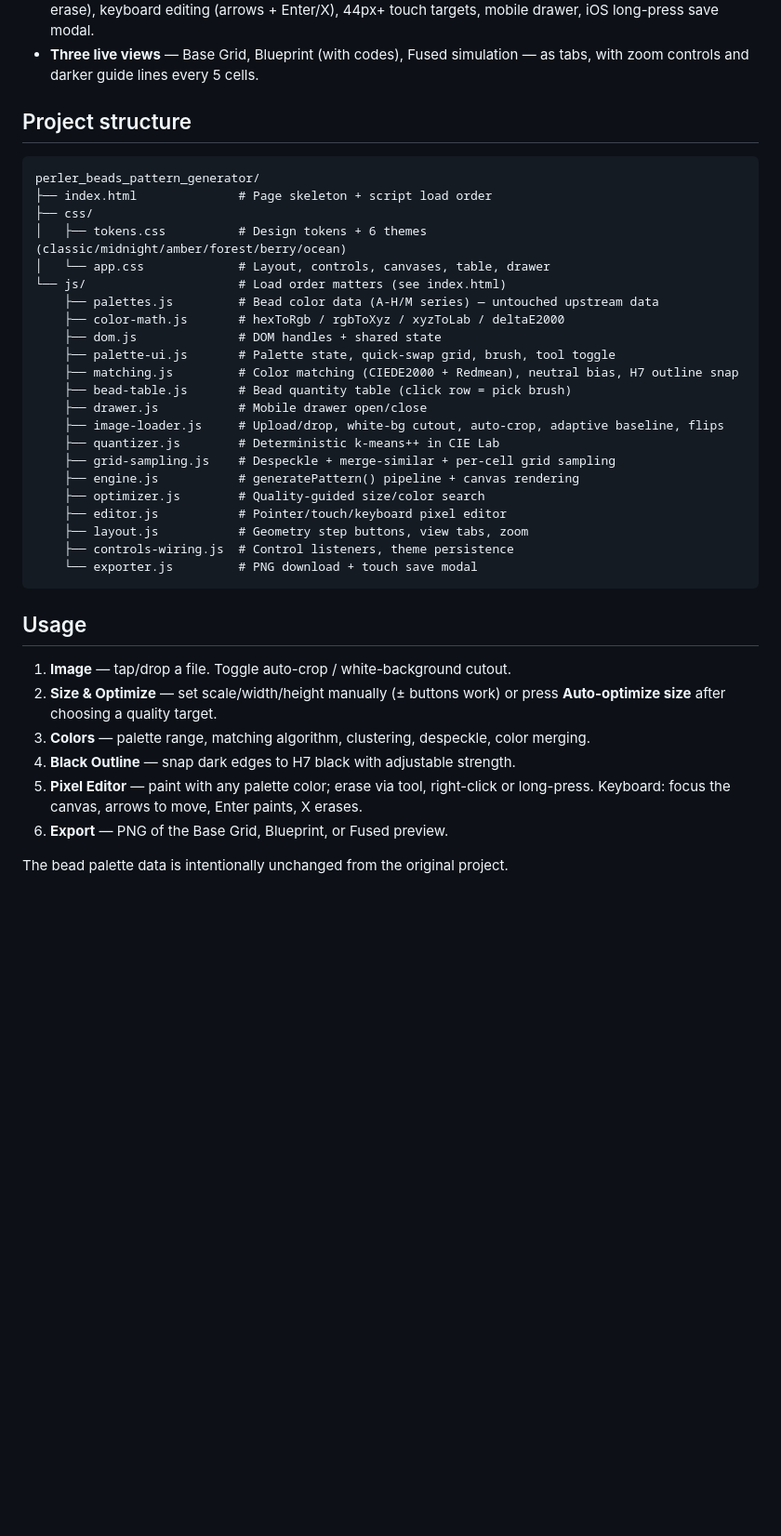
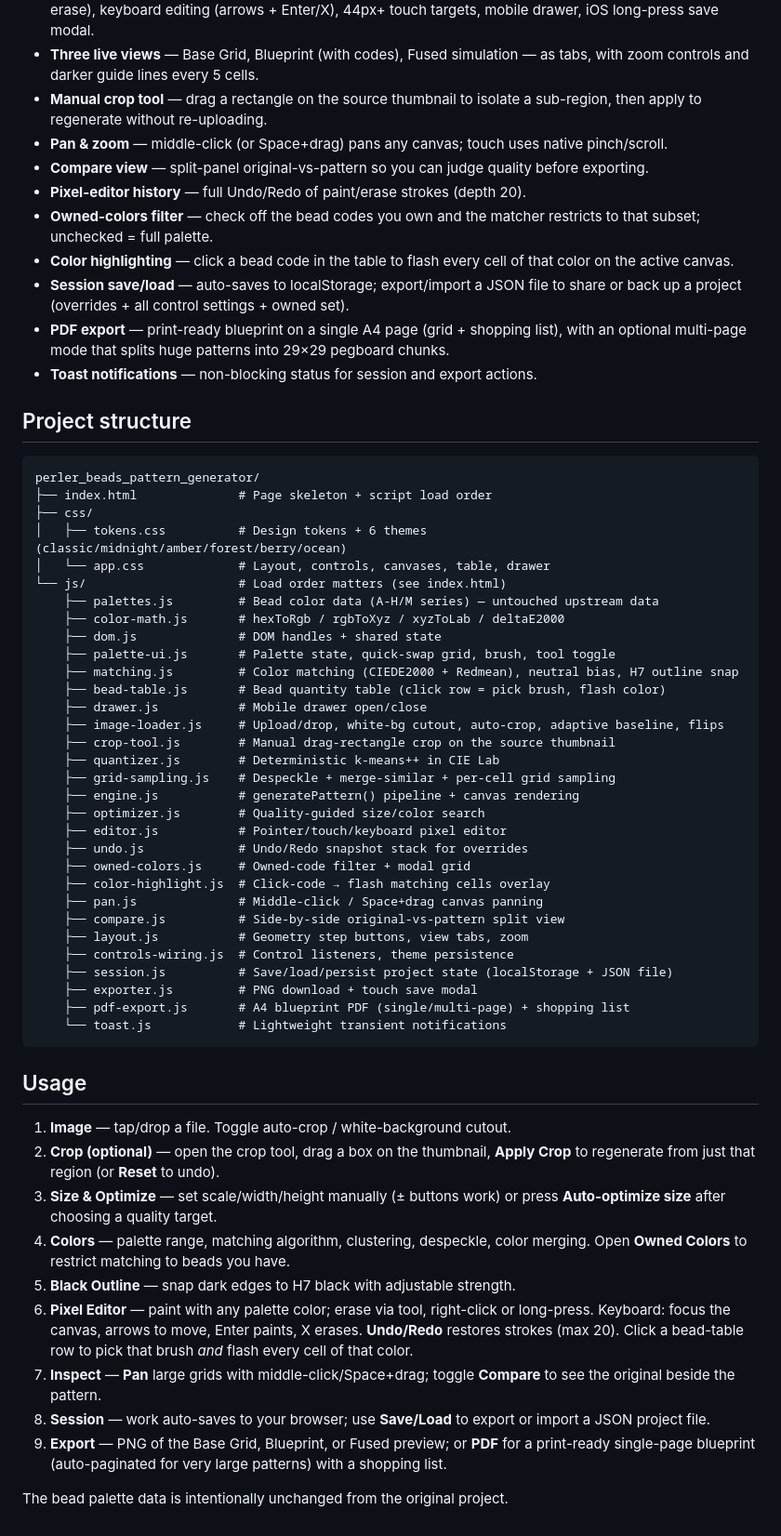
Before and after one commit to aarontanx/perler_beads_pattern_generator, a Markdown page: README.md, the part around the change. Shown at 93% size. Rendered like a GitHub page; blank space fills up the shorter version.

Commit message:
Docs: document 9 new modules (PDF export, crop, undo, session, pan, compare, owned-colors, color-highlight, toast) + workflow updates

````diff
--- a/README.md
+++ b/README.md
@@ -27,6 +27,23 @@ in any browser, including from `file://`.
   44px+ touch targets, mobile drawer, iOS long-press save modal.
 - **Three live views** — Base Grid, Blueprint (with codes), Fused simulation —
   as tabs, with zoom controls and darker guide lines every 5 cells.
+- **Manual crop tool** — drag a rectangle on the source thumbnail to isolate a
+  sub-region, then apply to regenerate without re-uploading.
+- **Pan & zoom** — middle-click (or Space+drag) pans any canvas; touch uses
+  native pinch/scroll.
+- **Compare view** — split-panel original-vs-pattern so you can judge quality
+  before exporting.
+- **Pixel-editor history** — full Undo/Redo of paint/erase strokes (depth 20).
+- **Owned-colors filter** — check off the bead codes you own and the matcher
+  restricts to that subset; unchecked = full palette.
+- **Color highlighting** — click a bead code in the table to flash every cell
+  of that color on the active canvas.
+- **Session save/load** — auto-saves to localStorage; export/import a JSON file
+  to share or back up a project (overrides + all control settings + owned set).
+- **PDF export** — print-ready blueprint on a single A4 page (grid + shopping
+  list), with an optional multi-page mode that splits huge patterns into
+  29×29 pegboard chunks.
+- **Toast notifications** — non-blocking status for session and export actions.
 
 ## Project structure
 
@@ -42,30 +59,48 @@ perler_beads_pattern_generator/
     ├── dom.js              # DOM handles + shared state
     ├── palette-ui.js       # Palette state, quick-swap grid, brush, tool toggle
     ├── matching.js         # Color matching (CIEDE2000 + Redmean), neutral bias, H7 outline snap
-    ├── bead-table.js       # Bead quantity table (click row = pick brush)
+    ├── bead-table.js       # Bead quantity table (click row = pick brush, flash color)
     ├── drawer.js           # Mobile drawer open/close
     ├── image-loader.js     # Upload/drop, white-bg cutout, auto-crop, adaptive baseline, flips
+    ├── crop-tool.js        # Manual drag-rectangle crop on the source thumbnail
     ├── quantizer.js        # Deterministic k-means++ in CIE Lab
     ├── grid-sampling.js    # Despeckle + merge-similar + per-cell grid sampling
     ├── engine.js           # generatePattern() pipeline + canvas rendering
     ├── optimizer.js        # Quality-guided size/color search
     ├── editor.js           # Pointer/touch/keyboard pixel editor
+    ├── undo.js             # Undo/Redo snapshot stack for overrides
+    ├── owned-colors.js     # Owned-code filter + modal grid
+    ├── color-highlight.js  # Click-code → flash matching cells overlay
+    ├── pan.js              # Middle-click / Space+drag canvas panning
+    ├── compare.js          # Side-by-side original-vs-pattern split view
     ├── layout.js           # Geometry step buttons, view tabs, zoom
     ├── controls-wiring.js  # Control listeners, theme persistence
-    └── exporter.js         # PNG download + touch save modal
+    ├── session.js          # Save/load/persist project state (localStorage + JSON file)
+    ├── exporter.js         # PNG download + touch save modal
+    ├── pdf-export.js       # A4 blueprint PDF (single/multi-page) + shopping list
+    └── toast.js            # Lightweight transient notifications
 ```
 
 ## Usage
 
 1. **Image** — tap/drop a file. Toggle auto-crop / white-background cutout.
-2. **Size & Optimize** — set scale/width/height manually (± buttons work) or
+2. **Crop (optional)** — open the crop tool, drag a box on the thumbnail,
+   **Apply Crop** to regenerate from just that region (or **Reset** to undo).
+3. **Size & Optimize** — set scale/width/height manually (± buttons work) or
    press **Auto-optimize size** after choosing a quality target.
-3. **Colors** — palette range, matching algorithm, clustering, despeckle,
-   color merging.
-4. **Black Outline** — snap dark edges to H7 black with adjustable strength.
-5. **Pixel Editor** — paint with any palette color; erase via tool, right-click
+4. **Colors** — palette range, matching algorithm, clustering, despeckle,
+   color merging. Open **Owned Colors** to restrict matching to beads you have.
+5. **Black Outline** — snap dark edges to H7 black with adjustable strength.
+6. **Pixel Editor** — paint with any palette color; erase via tool, right-click
    or long-press. Keyboard: focus the canvas, arrows to move, Enter paints,
-   X erases.
-6. **Export** — PNG of the Base Grid, Blueprint, or Fused preview.
+   X erases. **Undo/Redo** restores strokes (max 20). Click a bead-table row
+   to pick that brush *and* flash every cell of that color.
+7. **Inspect** — **Pan** large grids with middle-click/Space+drag; toggle
+   **Compare** to see the original beside the pattern.
+8. **Session** — work auto-saves to your browser; use **Save/Load** to export
+   or import a JSON project file.
+9. **Export** — PNG of the Base Grid, Blueprint, or Fused preview; or **PDF**
+   for a print-ready single-page blueprint (auto-paginated for very large
+   patterns) with a shopping list.
 
 The bead palette data is intentionally unchanged from the original project.
````
